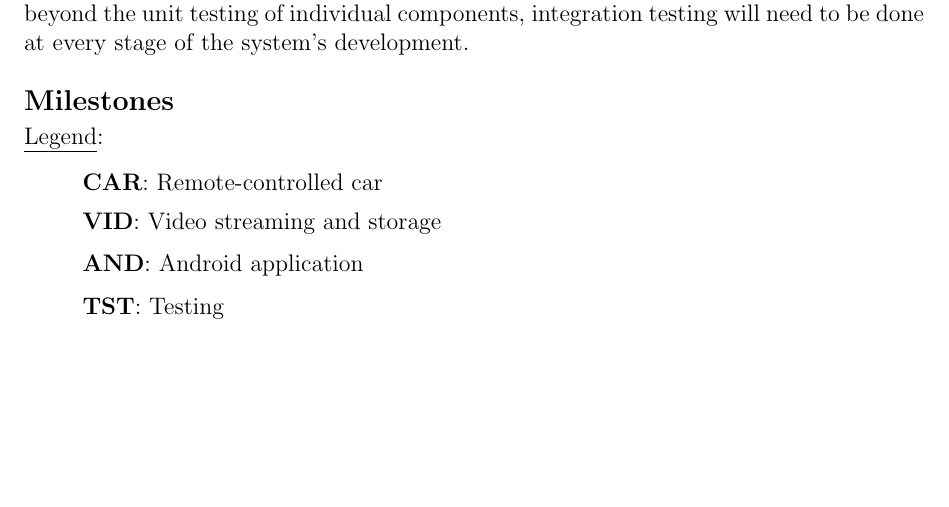
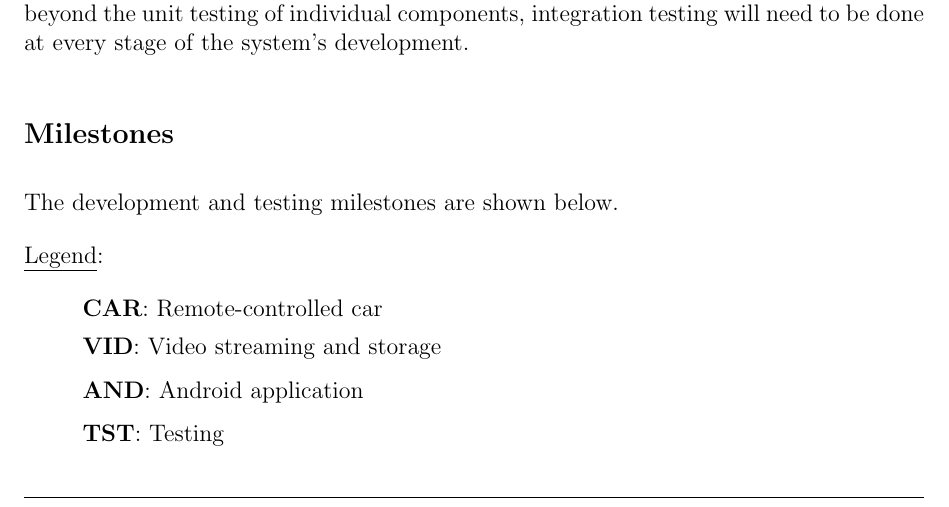
Before and after one commit to sysc3010-t3/docs, a LaTeX document (proposal/proposal.tex): part of page 7 of 8, cut so that both start at the same text, the shorter picture padded with empty space. Compiled offline with pdfLaTeX.

Commit message:
docs: Clarified testing plan

```diff
--- a/proposal/proposal.tex
+++ b/proposal/proposal.tex
@@ -149,20 +149,24 @@
 	of individual components, integration testing will need to be done at every
 	stage of the system’s development.
 
+	\subsection*{Milestones}
+	\markright{}
+	\addcontentsline{toc}{subsection}{Milestones}
+	The development and testing milestones are shown below.\par
+
+	\underline{Legend}:
+
 	\setlength{\parskip}{0em}
 	\renewcommand{\baselinestretch}{0}
 	\setlength{\baselineskip}{0.5em}
 
-	\subsection*{Milestones}
-	\markright{}
-	\addcontentsline{toc}{subsection}{Milestones}
-	\underline{Legend}:
 	\begin{itemize}
 		\item[] \textbf{CAR}: Remote-controlled car
 		\item[] \textbf{VID}: Video streaming and storage
 		\item[] \textbf{AND}: Android application
 		\item[] \textbf{TST}: Testing
-	\end{itemize}
+	\end{itemize}\vspace{1em}
+
 	\noindent\rule[0.5em]{\textwidth}{0.5pt}
 	\textbf{Oct. 7 - Oct. 20}\\
 	\noindent\rule{\textwidth}{0.5pt}
```
Also changed, not shown: proposal/proposal.pdf.
